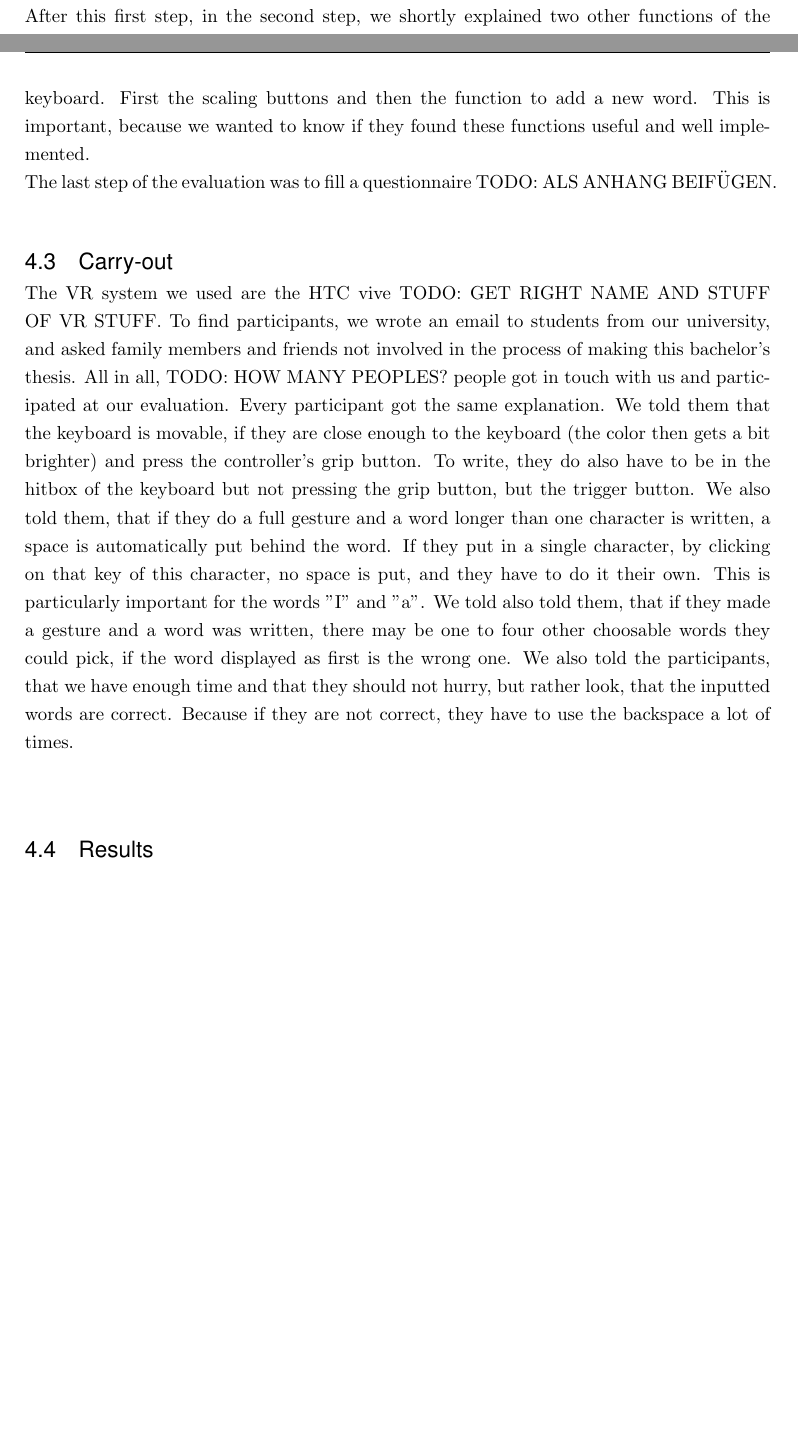
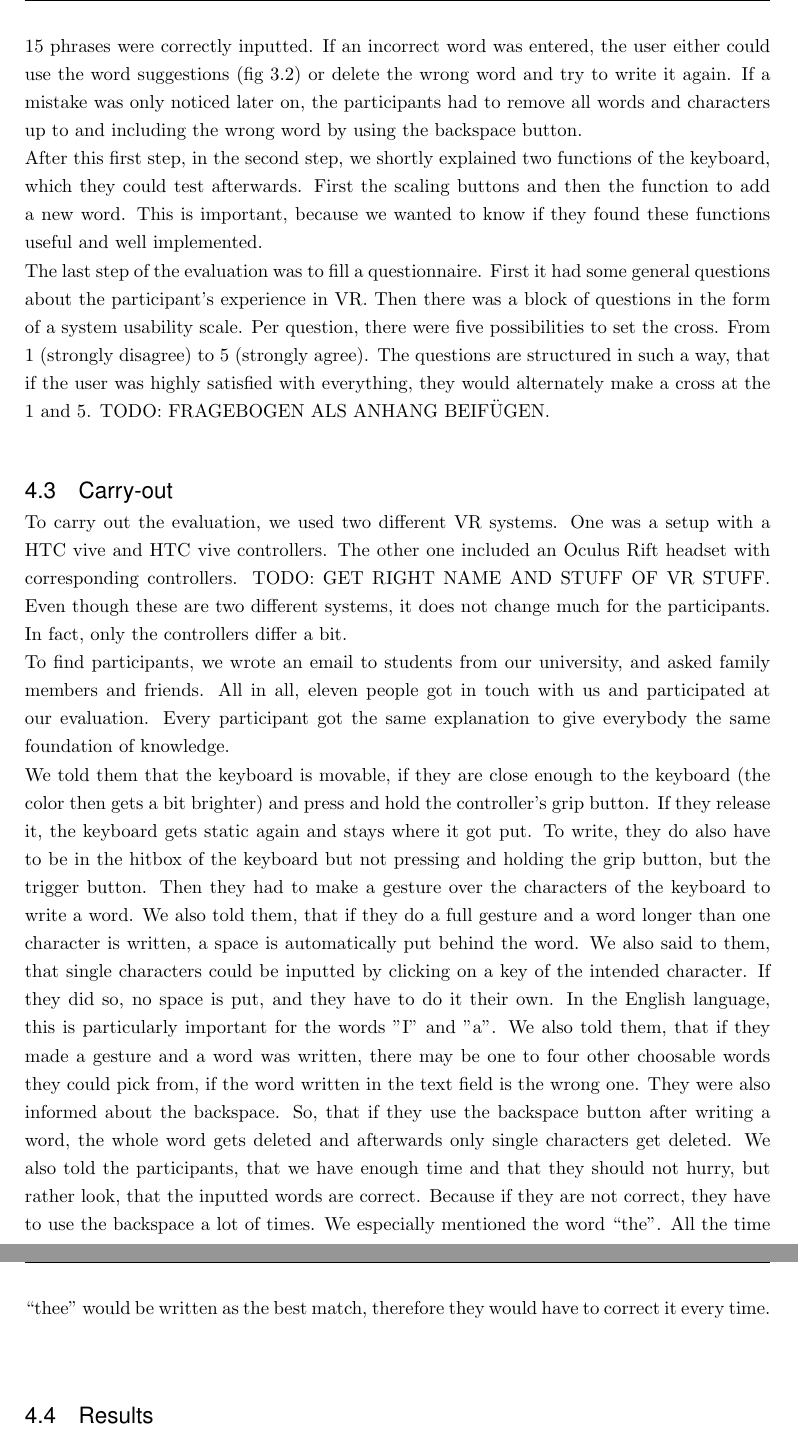
Before and after one commit to Philipp1202/BA-Thesis, a LaTeX thesis (Thesis.tex, which reads Chapters/Evaluation.tex): two parts of pages 20 and 21 of 25 before the commit and two parts of pages 21 and 22 of 26 after it, joined at a grey line, cut at the place of the change, the shorter picture padded with empty space. Compiled offline with pdfLaTeX.

Commit message:
extended part on evaluation

```diff
--- a/Chapters/Evaluation.tex
+++ b/Chapters/Evaluation.tex
@@ -12,10 +13,13 @@ The task of the participants was to copy 15 "random" phrases from the MacKenzie
-The participants could see two text fields. On the top was the phrase to copy, on the bottom the words/phrase they wrote. If the given phrase matched the user inputted phrase, a sound would sound, such that the participants knew when they finished one specific phrase. After that, a new phrase would appear until 15 phrases were correctly inputted.\\
-After this first step, in the second step, we shortly explained two other functions of the keyboard. First the scaling buttons and then the function to add a new word. This is important, because we wanted to know if they found these functions useful and well implemented.\\
-The last step of the evaluation was to fill a questionnaire TODO: ALS ANHANG BEIFÜGEN.
+The task of the participants was to copy 15 "random" phrases. They are not really random, but adjacent phrases from the downloadable MacKenzie Phrase Set (\url{http://www.yorku.ca/mack/PhraseSets.zip}{http://www.yorku.ca/mack/PhraseSets.zip}). As they are not in a specific order, e.g. alphabetic order, we decided to do it like this.\\
+TODO: PICTURE OF EVALUATION SCENE.
+The participants could see two text fields. On the top was the phrase to copy, on the bottom the words/phrase they wrote. If the given phrase matched the user inputted phrase, a sound would sound, such that the participants knew when they finished one specific phrase. After that, a new phrase would appear until 15 phrases were correctly inputted. If an incorrect word was entered, the user either could use the word suggestions (fig \ref{fig:write_suggestions}) or delete the wrong word and try to write it again. If a mistake was only noticed later on, the participants had to remove all words and characters up to and including the wrong word by using the backspace button.\\
+After this first step, in the second step, we shortly explained two functions of the keyboard, which they could test afterwards. First the scaling buttons and then the function to add a new word. This is important, because we wanted to know if they found these functions useful and well implemented.\\
+The last step of the evaluation was to fill a questionnaire. First it had some general questions about the participant's experience in VR. Then there was a block of questions in the form of a system usability scale. Per question, there were five possibilities to set the cross. From 1 (strongly disagree) to 5 (strongly agree). The questions are structured in such a way, that if the user was highly satisfied with everything, they would alternately make a cross at the 1 and 5. TODO: FRAGEBOGEN ALS ANHANG BEIFÜGEN.
 
 \section{Carry-out}
-The VR system we used are the HTC vive TODO: GET RIGHT NAME AND STUFF OF VR STUFF.
-To find participants, we wrote an email to students from our university, and asked family members and friends not involved in the process of making this bachelor's thesis. All in all, TODO: HOW MANY PEOPLES? people got in touch with us and participated at our evaluation. Every participant got the same explanation. We told them that the keyboard is movable, if they are close enough to the keyboard (the color then gets a bit brighter) and press the controller's grip button. To write, they do also have to be in the hitbox of the keyboard but not pressing the grip button, but the trigger button. We also told them, that if they do a full gesture and a word longer than one character is written, a space is automatically put behind the word. If they put in a single character, by clicking on that key of this character, no space is put, and they have to do it their own. This is particularly important for the words "I" and "a". We told also told them, that if they made a gesture and a word was written, there may be one to four other choosable words they could pick, if the word displayed as first is the wrong one. We also told the participants, that we have enough time and that they should not hurry, but rather look, that the inputted words are correct. Because if they are not correct, they have to use the backspace a lot of times.\\
+To carry out the evaluation, we used two different VR systems. One was a setup with a HTC vive and HTC vive controllers. The other one included an Oculus Rift headset with corresponding controllers. TODO: GET RIGHT NAME AND STUFF OF VR STUFF. Even though these are two different systems, it does not change much for the participants. In fact, only the controllers differ a bit.\\
+To find participants, we wrote an email to students from our university, and asked family members and friends. All in all, eleven people got in touch with us and participated at our evaluation. Every participant got the same explanation to give everybody the same foundation of knowledge.\\
+We told them that the keyboard is movable, if they are close enough to the keyboard (the color then gets a bit brighter) and press and hold the controller's grip button. If they release it, the keyboard gets static again and stays where it got put. To write, they do also have to be in the hitbox of the keyboard but not pressing and holding the grip button, but the trigger button. Then they had to make a gesture over the characters of the keyboard to write a word. We also told them, that if they do a full gesture and a word longer than one character is written, a space is automatically put behind the word. We also said to them, that single characters could be inputted by clicking on a key of the intended character. If they did so, no space is put, and they have to do it their own. In the English language, this is particularly important for the words "I" and "a". We also told them, that if they made a gesture and a word was written, there may be one to four other choosable words they could pick from, if the word written in the text field is the wrong one. They were also informed about the backspace. So, that if they use the backspace button after writing a word, the whole word gets deleted and afterwards only single characters get deleted. We also told the participants, that we have enough time and that they should not hurry, but rather look, that the inputted words are correct. Because if they are not correct, they have to use the backspace a lot of times. We especially mentioned the word ``the''. All the time ``thee'' would be written as the best match, therefore they would have to correct it every time.\\
 
 \section{Results}
 
```
Also changed, not shown: Chapters/Implementation.tex (+1 -0 lines), thesis.bib (+8 -0 lines), Thesis.pdf, Chapters/Evaluation.tex (9 more changed lines).
